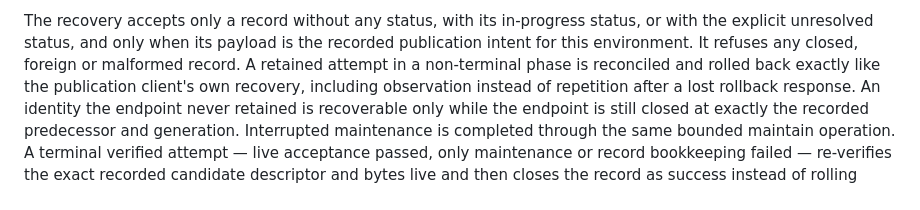
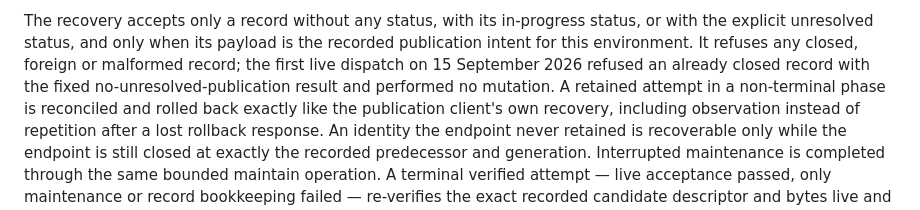
Before and after one commit to oss-singularity/website, a Markdown page: docs/release-publication.md, the part around the change. Rendered like a GitHub page.

```diff
--- a/docs/release-publication.md
+++ b/docs/release-publication.md
@@ -184,7 +184,9 @@ during an incident and still close a blocked record.
 The recovery accepts only a record without any status, with its in-progress
 status, or with the explicit unresolved status, and only when its payload is
 the recorded publication intent for this environment. It refuses any closed,
-foreign or malformed record. A retained attempt in a non-terminal phase is
+foreign or malformed record; the first live dispatch on 15 September 2026
+refused an already closed record with the fixed no-unresolved-publication
+result and performed no mutation. A retained attempt in a non-terminal phase is
 reconciled and rolled back exactly like the publication client's own recovery,
 including observation instead of repetition after a lost rollback response. An
 identity the endpoint never retained is recoverable only while the endpoint is
```
Also changed, not shown: docs/ideas.md (+1 -1 lines), docs/release-automation.md (+23 -1 lines).
